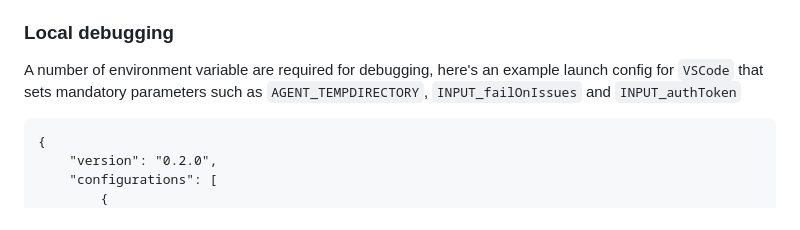
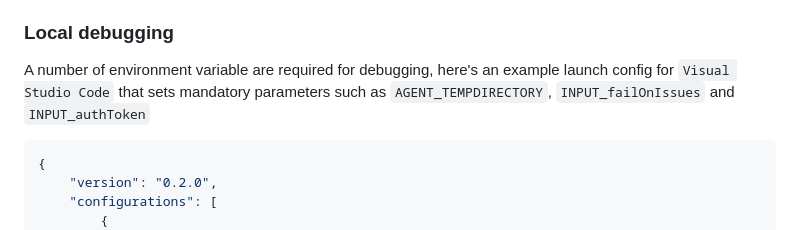
Before and after one commit to snyk/snyk-azure-pipelines-task, a Markdown page: CONTRIBUTING.md, the part around the change. GitHub-like rendering.

Commit message:
docs(style): improve readability

````diff
--- a/CONTRIBUTING.md
+++ b/CONTRIBUTING.md
@@ -11,9 +11,9 @@ To run the code, a GitHub PR against `develop` should be raised with the committ
 
 ### Local debugging
 
-A number of environment variable are required for debugging, here's an example launch config for `VSCode` that sets mandatory parameters such as `AGENT_TEMPDIRECTORY`, `INPUT_failOnIssues` and `INPUT_authToken`
+A number of environment variable are required for debugging, here's an example launch config for `Visual Studio Code` that sets mandatory parameters such as `AGENT_TEMPDIRECTORY`, `INPUT_failOnIssues` and `INPUT_authToken`
 
-```
+```json
 {
     "version": "0.2.0",
     "configurations": [
````
